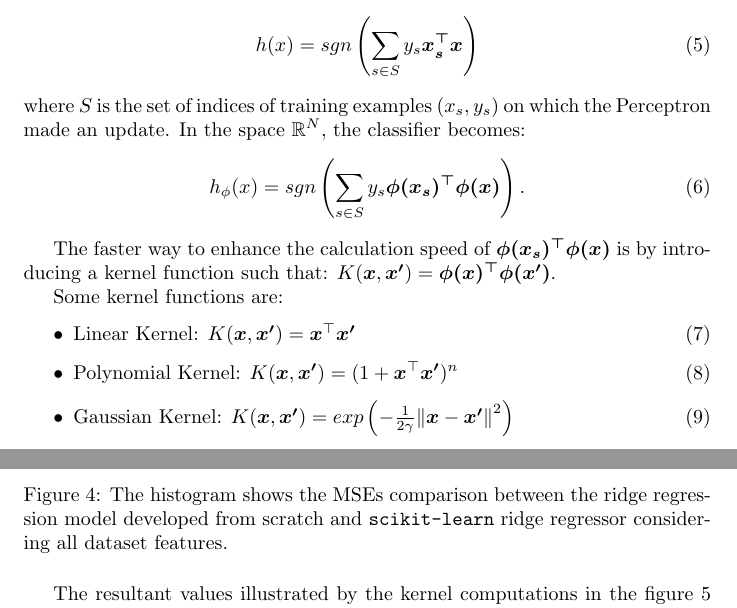
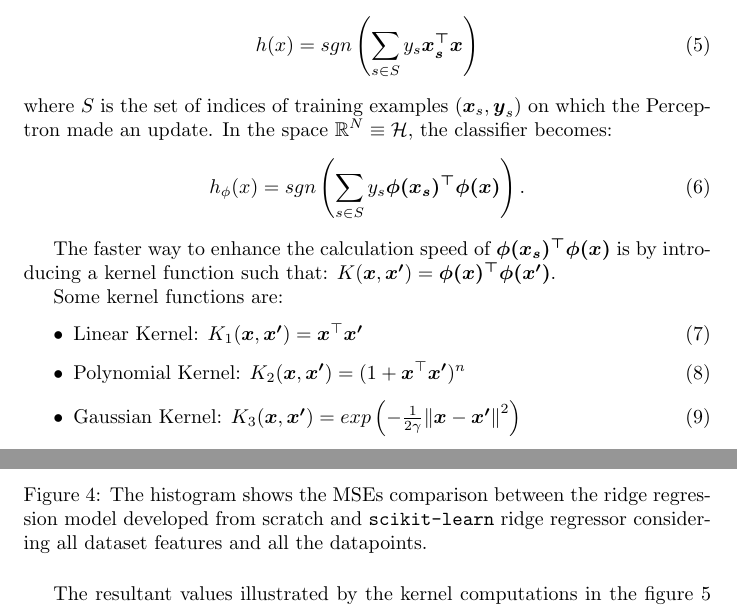
Before and after one commit to lukebella/SpotifyRegression, a LaTeX paper (report/main.tex): two parts of pages 7 and 11 of 12, joined at a grey line, cut so that both start at the same text. Compiled offline with pdfLaTeX.

Commit message:
Fix report.
Co-authored-by: Andrea Longoni <Andreal2000@users.noreply.github.com>

```diff
--- a/report/main.tex
+++ b/report/main.tex
@@ -173,7 +173,7 @@ The hyperparameter tuning provides an $\alpha$ equal to $5.36$, with a resulting
 %what is it
 The kernel trick facilitates the feature expansion without effectively transform data. This procedure makes us avoid an exponential computational cost of $N = \Theta(d^n)$, where $d$ is the number of features and $n$ is the number of dimensions we want to reach. In general, a kernel can be defined in this way: consider a function $\boldsymbol{\phi}: \mathbb{R}^d \rightarrow \mathcal{H}$ that maps data points on an higher feature dimensional space $\mathcal{H}$ and a general linear predictor learned through the Perceptron: \begin{equation}
 h(x) = sgn\left(\sum_{s \in S}y_s\boldsymbol{x_s^\top}\boldsymbol{x}\right)
-\end{equation} where $S$ is the set of indices of training examples $(x_s,y_s)$ on which the Perceptron made an update. In the space $\mathbb{R}^N$, the classifier becomes: \begin{equation}
+\end{equation} where $S$ is the set of indices of training examples $(\boldsymbol{x}_s,\boldsymbol{y}_s)$ on which the Perceptron made an update. In the space $\mathbb{R}^N \equiv \mathcal{H}$, the classifier becomes: \begin{equation}
 h{_\phi}(x) = sgn\left(\sum_{s \in S}y_s\boldsymbol{\phi(x_s)^\top}\boldsymbol{\phi(x)}\right).
 \end{equation}
 
@@ -182,12 +182,12 @@ The faster way to enhance the calculation speed of $\boldsymbol{\phi(x_s)^\top}\
 
 Some kernel functions are:
 \begin{itemize}
-	\item Linear Kernel: $K(\boldsymbol{x},\boldsymbol{x^\prime}) = \boldsymbol{x}^\top\boldsymbol{x^\prime}\hfill
-        \stepcounter{equation}\ (\theequation)$
-	\item Polynomial Kernel: $K(\boldsymbol{x},\boldsymbol{x^\prime}) = (1 + \boldsymbol{x}^\top\boldsymbol{x^\prime})^n\hfill \stepcounter{equation}\ (\theequation)$
+	\item Linear Kernel: $K_1(\boldsymbol{x},\boldsymbol{x^\prime}) = \boldsymbol{x}^\top\boldsymbol{x^\prime}\hfill
+	      \stepcounter{equation}\ (\theequation)$
+	\item Polynomial Kernel: $K_2(\boldsymbol{x},\boldsymbol{x^\prime}) = (1 + \boldsymbol{x}^\top\boldsymbol{x^\prime})^n\hfill \stepcounter{equation}\ (\theequation)$
 	\item Gaussian Kernel:
-        $K(\boldsymbol{x},\boldsymbol{x^\prime}) = exp \left(-\frac{1}{2\gamma}\norm{\boldsymbol{x}-\boldsymbol{x^\prime}}^2 \right)\hfill
-        \stepcounter{equation}\ (\theequation)$
+	      $K_3(\boldsymbol{x},\boldsymbol{x^\prime}) = exp \left(-\frac{1}{2\gamma}\norm{\boldsymbol{x}-\boldsymbol{x^\prime}}^2 \right)\hfill
+	      \stepcounter{equation}\ (\theequation)$
 \end{itemize}
 To ''kernelize'' the ridge regression predictor $\boldsymbol{w} = (\alpha I + S^\top S)^{-1}S^\top \boldsymbol{y}$, we can represent it in a generic Reproducing Kernel Hilbert Space (RKHS) \cite{rhks}:
 \begin{equation}
@@ -271,7 +271,7 @@ The results show a sensible decrease when all the features have been considered
 			\includegraphics[scale= 0.53]{images/finalCV.png}
 		\end{center}
 	\end{adjustwidth}
-	\caption{The histogram shows the MSEs comparison between the ridge regression model developed from scratch and \texttt{scikit-learn} ridge regressor considering all dataset features.}
+	\caption{The histogram shows the MSEs comparison between the ridge regression model developed from scratch and \texttt{scikit-learn} ridge regressor considering all dataset features and all the datapoints.}
 	\label{CVscrsk}
 \end{figure}
 %avg norm vs cv
```
Also changed, not shown: report.pdf, report/main.tex (10 more changed lines).
